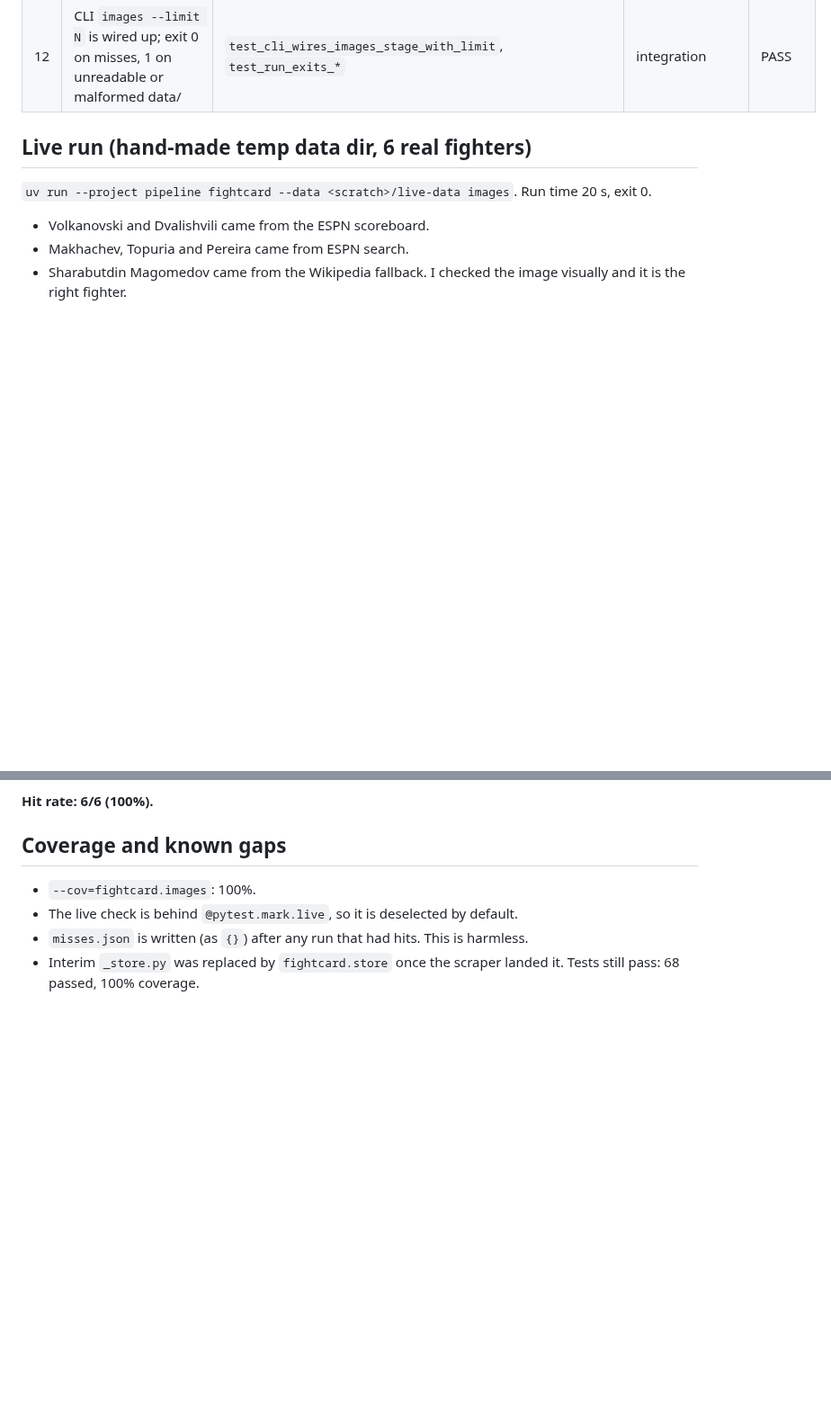
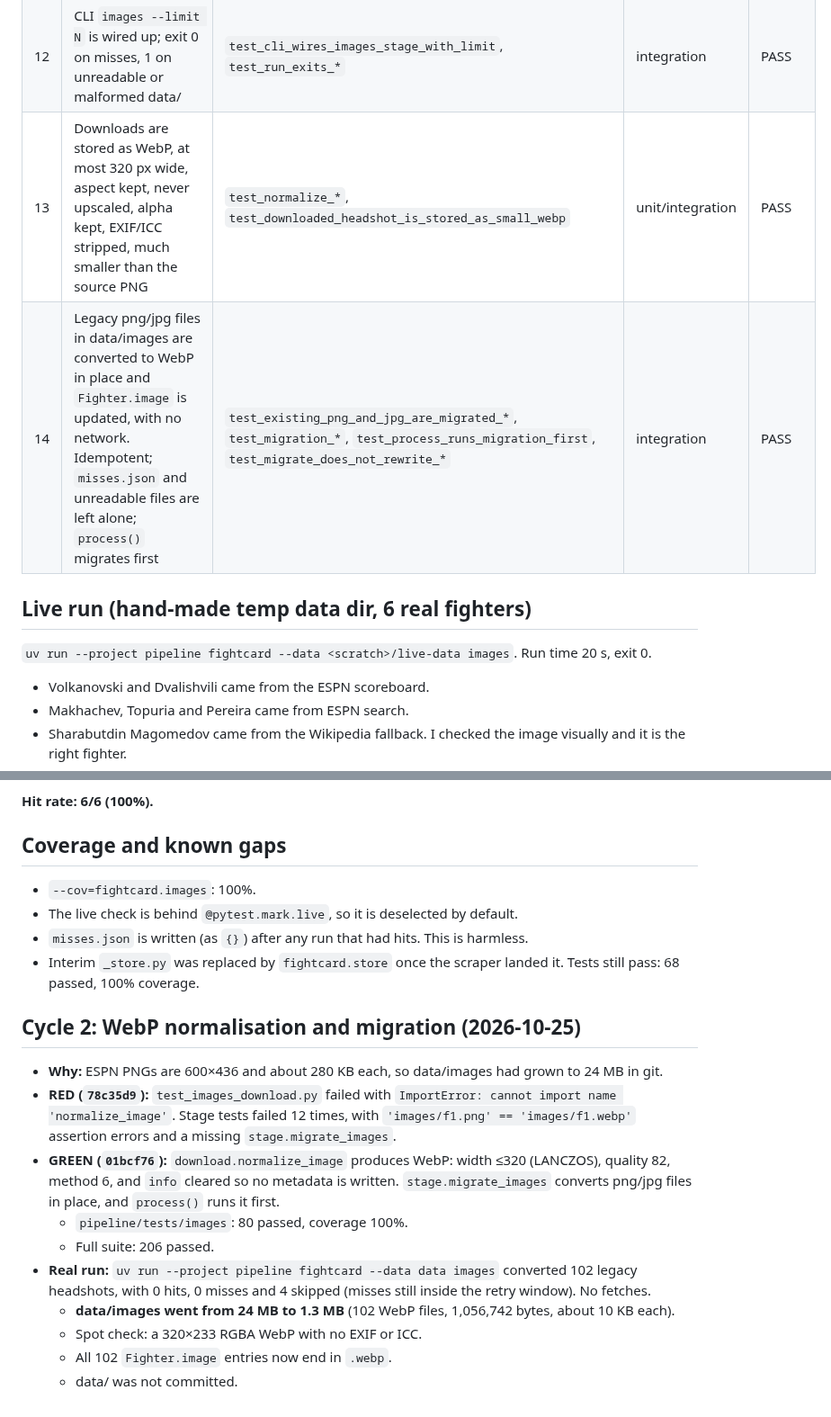
Before and after one commit to alexzfe/fight-card-website, a Markdown page: docs/tdd/images.tdd.md, 2 parts joined by grey strips. Shown at 90% size. Drawn GitHub-style; blank space fills up the shorter version.

Commit message:
docs(images): evidence for WebP normalisation cycle (24MB -> 1.3MB)

```diff
--- a/docs/tdd/images.tdd.md
+++ b/docs/tdd/images.tdd.md
@@ -49,6 +49,8 @@
 | 10 | Misses recorded; skipped within 7 days, retried after, cleared on a hit | `test_images_misses.py`, `test_miss_is_recorded_*`, `test_old_miss_is_retried_*` | unit/integration | PASS |
 | 11 | `fighters.json` and `misses.json` follow the contract format (sorted, 2-space, trailing newline); no writes when nothing changed | `test_fighters_json_is_written_per_contract`, `test_record_and_clear_then_save_*`, `test_no_writes_when_nothing_to_do` | integration | PASS |
 | 12 | CLI `images --limit N` is wired up; exit 0 on misses, 1 on unreadable or malformed data/ | `test_cli_wires_images_stage_with_limit`, `test_run_exits_*` | integration | PASS |
+| 13 | Downloads are stored as WebP, at most 320 px wide, aspect kept, never upscaled, alpha kept, EXIF/ICC stripped, much smaller than the source PNG | `test_normalize_*`, `test_downloaded_headshot_is_stored_as_small_webp` | unit/integration | PASS |
+| 14 | Legacy png/jpg files in data/images are converted to WebP in place and `Fighter.image` is updated, with no network. Idempotent; `misses.json` and unreadable files are left alone; `process()` migrates first | `test_existing_png_and_jpg_are_migrated_*`, `test_migration_*`, `test_process_runs_migration_first`, `test_migrate_does_not_rewrite_*` | integration | PASS |
 
 ## Live run (hand-made temp data dir, 6 real fighters)
 
@@ -66,3 +68,16 @@
 - The live check is behind `@pytest.mark.live`, so it is deselected by default.
 - `misses.json` is written (as `{}`) after any run that had hits. This is harmless.
 - Interim `_store.py` was replaced by `fightcard.store` once the scraper landed it. Tests still pass: 68 passed, 100% coverage.
+
+## Cycle 2: WebP normalisation and migration (2026-10-25)
+
+- **Why:** ESPN PNGs are 600×436 and about 280 KB each, so data/images had grown to 24 MB in git.
+- **RED (`78c35d9`):** `test_images_download.py` failed with `ImportError: cannot import name 'normalize_image'`. Stage tests failed 12 times, with `'images/f1.png' == 'images/f1.webp'` assertion errors and a missing `stage.migrate_images`.
+- **GREEN (`01bcf76`):** `download.normalize_image` produces WebP: width ≤320 (LANCZOS), quality 82, method 6, and `info` cleared so no metadata is written. `stage.migrate_images` converts png/jpg files in place, and `process()` runs it first.
+  - `pipeline/tests/images`: 80 passed, coverage 100%.
+  - Full suite: 206 passed.
+- **Real run:** `uv run --project pipeline fightcard --data data images` converted 102 legacy headshots, with 0 hits, 0 misses and 4 skipped (misses still inside the retry window). No fetches.
+  - **data/images went from 24 MB to 1.3 MB** (102 WebP files, 1,056,742 bytes, about 10 KB each).
+  - Spot check: a 320×233 RGBA WebP with no EXIF or ICC.
+  - All 102 `Fighter.image` entries now end in `.webp`.
+  - data/ was not committed.
```
